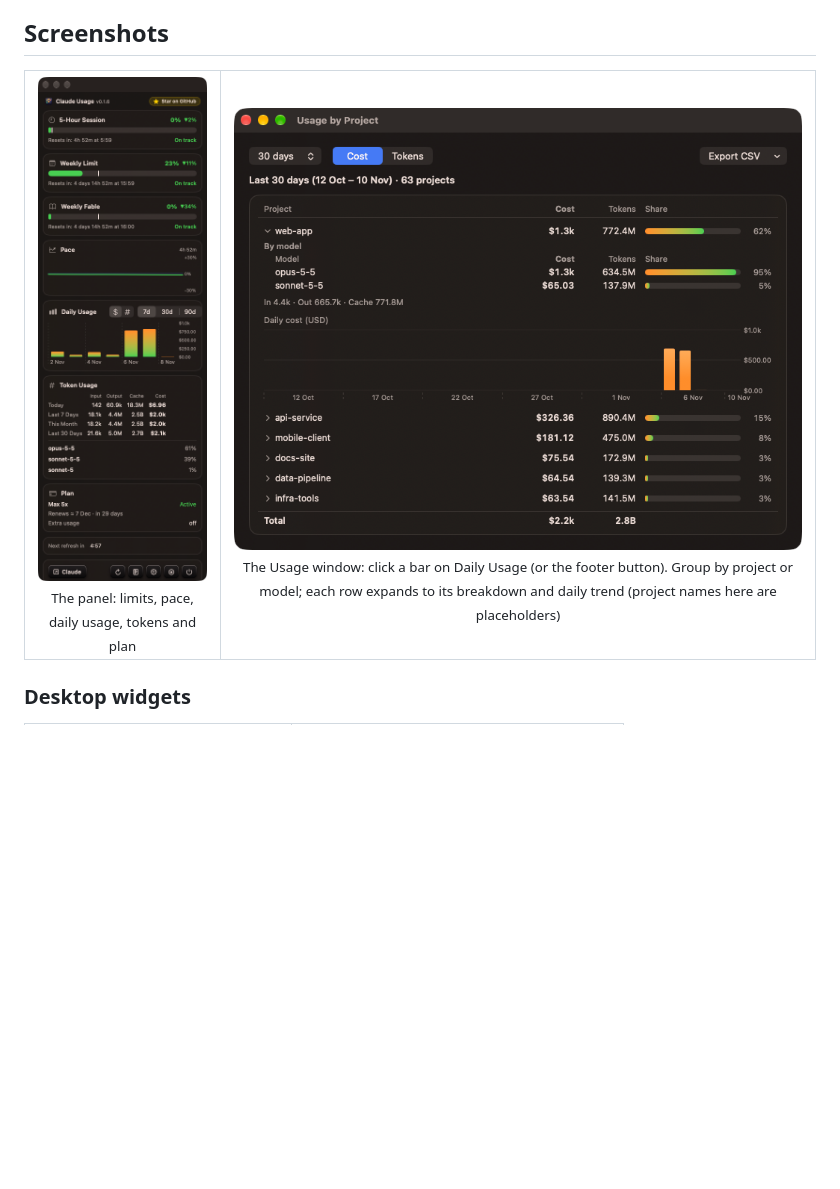
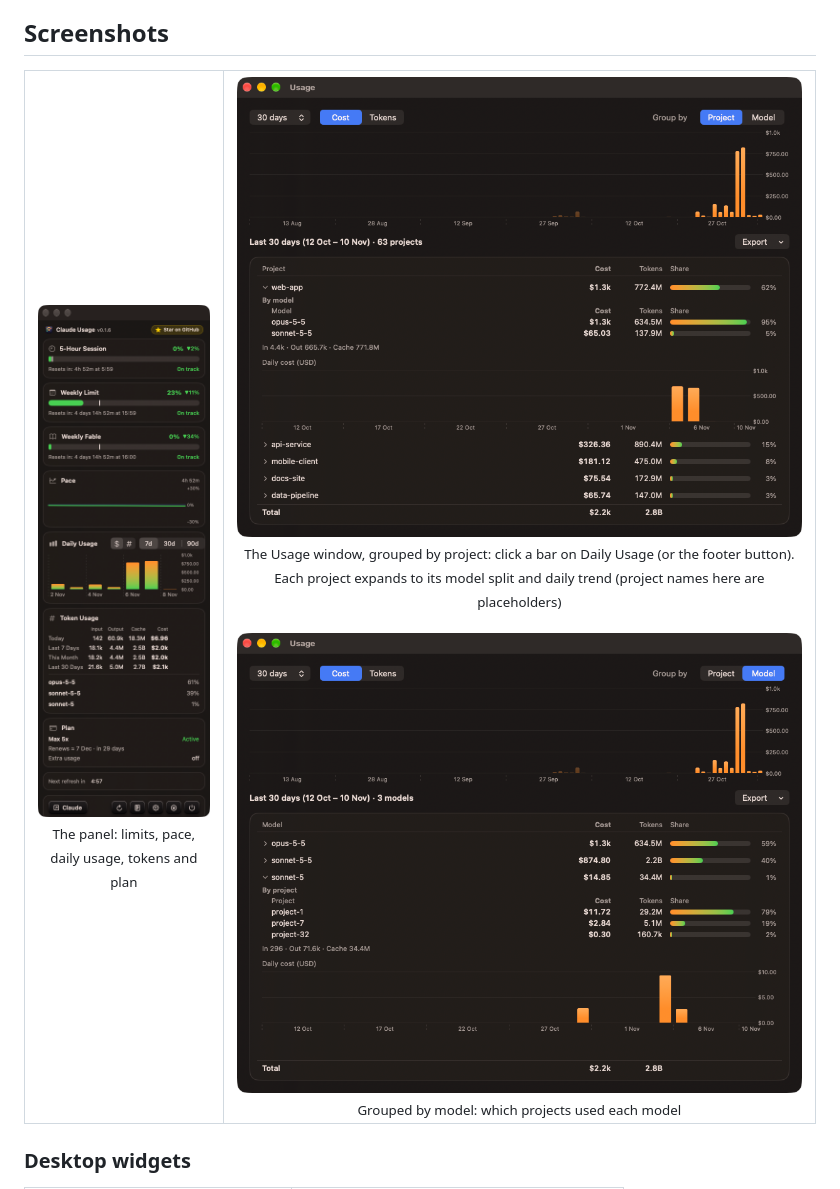
Before and after one commit to israelio/claude-usage-widget, a Markdown page: README.md, the part around the change. GitHub-like rendering; pictures changed too: docs/images/projects.png (deleted), docs/images/usage-models.png (added), docs/images/usage-projects.png (added); blank space fills up the shorter version.

Commit message:
docs: Usage window screenshots (project and model grouping); remove old History/Projects images

```diff
--- a/README.md
+++ b/README.md
@@ -17,8 +17,11 @@ A native macOS menu bar app (plus desktop widgets) that shows your **Claude Code
       <sub>The panel: limits, pace, daily usage, tokens and plan</sub>
     </td>
     <td valign="top" align="center">
-      <img src="docs/images/projects.png" alt="Usage window: 90-day daily chart on top, projects ranked by cost with share bars below, and an expanded project showing its model split and a daily cost chart" width="640"><br>
-      <sub>The Usage window: click a bar on Daily Usage (or the footer button). Group by project or model; each row expands to its breakdown and daily trend (project names here are placeholders)</sub>
+      <img src="docs/images/usage-projects.png" alt="Usage window grouped by project: 90-day daily chart on top, projects ranked by cost with share bars, and an expanded project showing its model split and a daily cost chart" width="640"><br>
+      <sub>The Usage window, grouped by project: click a bar on Daily Usage (or the footer button). Each project expands to its model split and daily trend (project names here are placeholders)</sub>
+      <br><br>
+      <img src="docs/images/usage-models.png" alt="Usage window grouped by model: models ranked by cost, with an expanded model listing the projects that used it and a daily cost chart" width="640"><br>
+      <sub>Grouped by model: which projects used each model</sub>
     </td>
   </tr>
 </table>
```
Also changed, not shown: docs/images/history.png (deleted).
